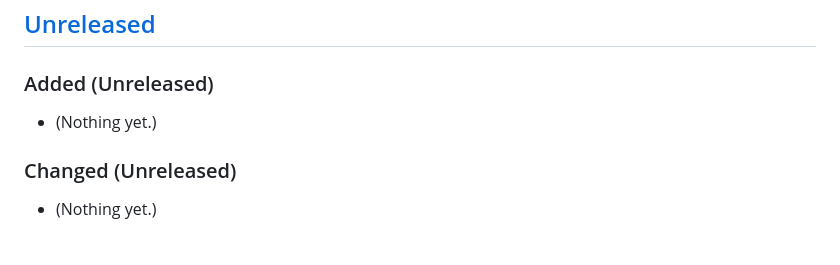
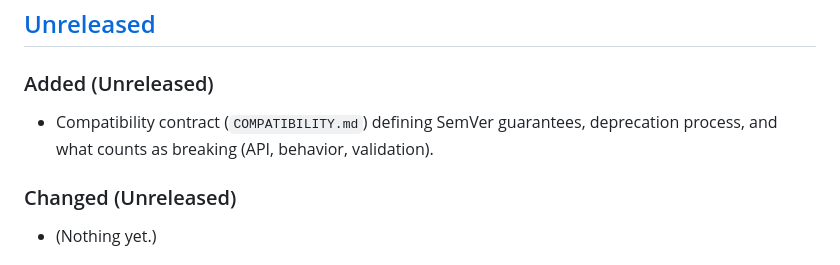
Before and after one commit to aasanchez/ocpp16messages, a Markdown page: CHANGELOG.md, the part around the change. Drawn GitHub-style.

```diff
--- a/CHANGELOG.md
+++ b/CHANGELOG.md
@@ -9,7 +9,8 @@ and the project adheres to [Semantic Versioning](https://semver.org/spec/v2.0.0.
 
 ### Added (Unreleased)
 
-- (Nothing yet.)
+- Compatibility contract (`COMPATIBILITY.md`) defining SemVer guarantees,
+  deprecation process, and what counts as breaking (API, behavior, validation).
 
 ### Changed (Unreleased)
 
```
Also changed, not shown: COMPATIBILITY.md (added, +65 -0 lines), README.md (+3 -0 lines).
